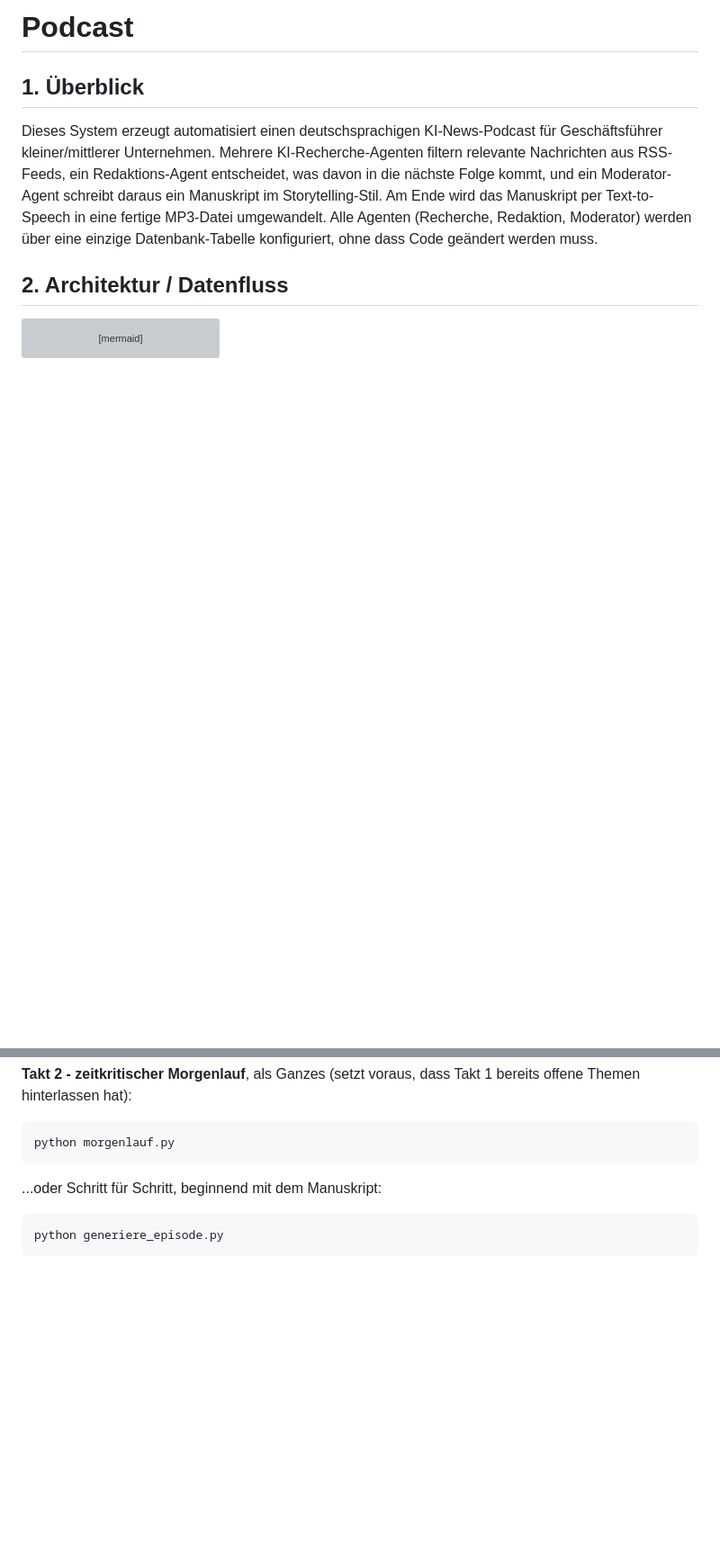
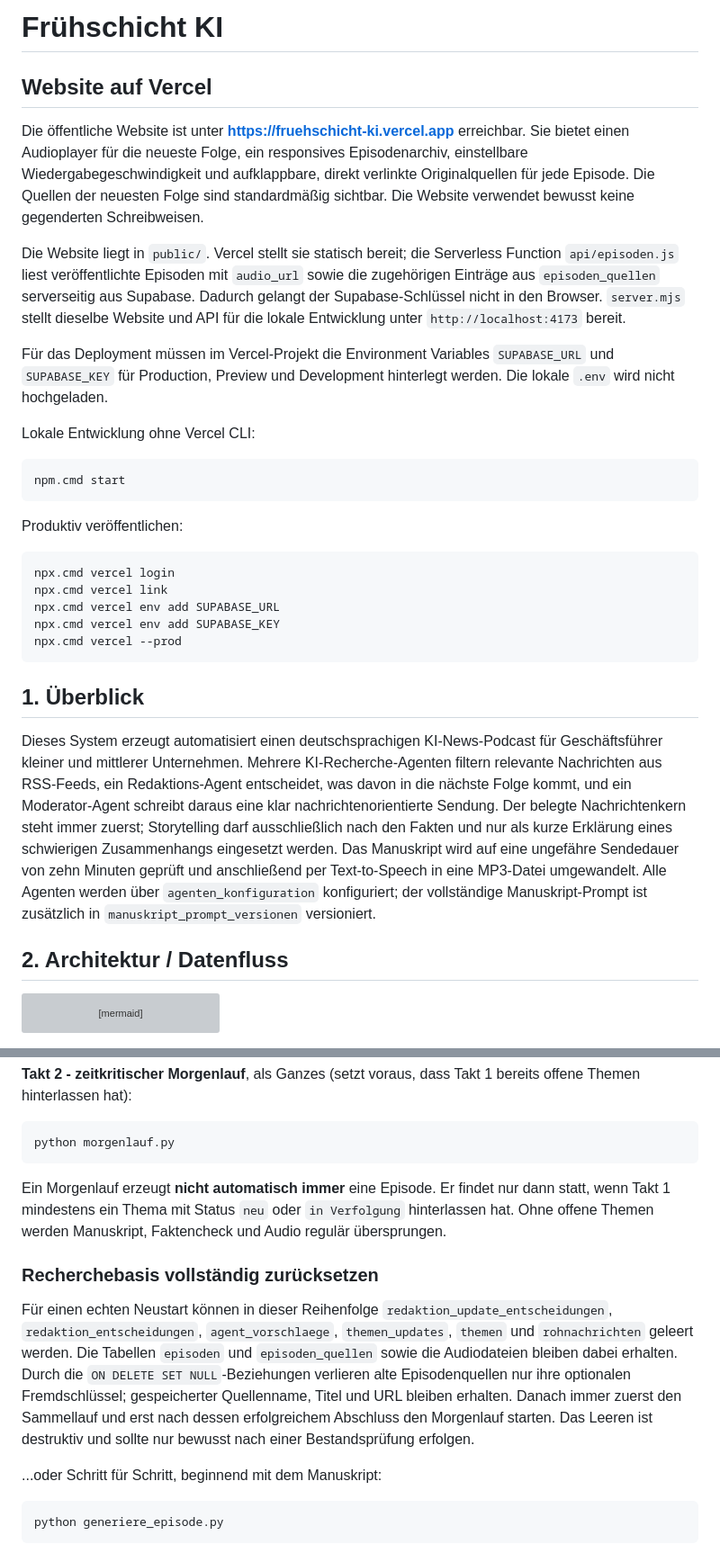
Before and after one commit to SaschaPetro/Podcast, a Markdown page: README.md, 2 parts joined by grey strips. Shown at 90% size. Drawn GitHub-style; blank space fills up the shorter version; grey boxes are pictures that could not be loaded.

Commit message:
README auf aktuellen Podcast- und Website-Stand bringen

````diff
--- a/README.md
+++ b/README.md
@@ -1,8 +1,42 @@
-# Podcast
+# Frühschicht KI
+
+## Website auf Vercel
+
+Die öffentliche Website ist unter **https://fruehschicht-ki.vercel.app** erreichbar.
+Sie bietet einen Audioplayer für die neueste Folge, ein responsives Episodenarchiv,
+einstellbare Wiedergabegeschwindigkeit und aufklappbare, direkt verlinkte
+Originalquellen für jede Episode. Die Quellen der neuesten Folge sind standardmäßig
+sichtbar. Die Website verwendet bewusst keine gegenderten Schreibweisen.
+
+Die Website liegt in `public/`. Vercel stellt sie statisch bereit; die Serverless
+Function `api/episoden.js` liest veröffentlichte Episoden mit `audio_url` sowie die
+zugehörigen Einträge aus `episoden_quellen` serverseitig aus Supabase. Dadurch gelangt
+der Supabase-Schlüssel nicht in den Browser. `server.mjs` stellt dieselbe Website und
+API für die lokale Entwicklung unter `http://localhost:4173` bereit.
+
+Für das Deployment müssen im Vercel-Projekt die Environment Variables
+`SUPABASE_URL` und `SUPABASE_KEY` für Production, Preview und Development
+hinterlegt werden. Die lokale `.env` wird nicht hochgeladen.
+
+Lokale Entwicklung ohne Vercel CLI:
+
+```powershell
+npm.cmd start
+```
+
+Produktiv veröffentlichen:
+
+```powershell
+npx.cmd vercel login
+npx.cmd vercel link
+npx.cmd vercel env add SUPABASE_URL
+npx.cmd vercel env add SUPABASE_KEY
+npx.cmd vercel --prod
+```
 
 ## 1. Überblick
 
-Dieses System erzeugt automatisiert einen deutschsprachigen KI-News-Podcast für Geschäftsführer kleiner/mittlerer Unternehmen. Mehrere KI-Recherche-Agenten filtern relevante Nachrichten aus RSS-Feeds, ein Redaktions-Agent entscheidet, was davon in die nächste Folge kommt, und ein Moderator-Agent schreibt daraus ein Manuskript im Storytelling-Stil. Am Ende wird das Manuskript per Text-to-Speech in eine fertige MP3-Datei umgewandelt. Alle Agenten (Recherche, Redaktion, Moderator) werden über eine einzige Datenbank-Tabelle konfiguriert, ohne dass Code geändert werden muss.
+Dieses System erzeugt automatisiert einen deutschsprachigen KI-News-Podcast für Geschäftsführer kleiner und mittlerer Unternehmen. Mehrere KI-Recherche-Agenten filtern relevante Nachrichten aus RSS-Feeds, ein Redaktions-Agent entscheidet, was davon in die nächste Folge kommt, und ein Moderator-Agent schreibt daraus eine klar nachrichtenorientierte Sendung. Der belegte Nachrichtenkern steht immer zuerst; Storytelling darf ausschließlich nach den Fakten und nur als kurze Erklärung eines schwierigen Zusammenhangs eingesetzt werden. Das Manuskript wird auf eine ungefähre Sendedauer von zehn Minuten geprüft und anschließend per Text-to-Speech in eine MP3-Datei umgewandelt. Alle Agenten werden über `agenten_konfiguration` konfiguriert; der vollständige Manuskript-Prompt ist zusätzlich in `manuskript_prompt_versionen` versioniert.
 
 ## 2. Architektur / Datenfluss
 
@@ -307,6 +344,23 @@ python recherche_und_redaktion.py update_reaktivierung
 ```
 python morgenlauf.py
 ```
+
+Ein Morgenlauf erzeugt **nicht automatisch immer** eine Episode. Er findet nur dann
+statt, wenn Takt 1 mindestens ein Thema mit Status `neu` oder `in Verfolgung`
+hinterlassen hat. Ohne offene Themen werden Manuskript, Faktencheck und Audio regulär
+übersprungen.
+
+### Recherchebasis vollständig zurücksetzen
+
+Für einen echten Neustart können in dieser Reihenfolge
+`redaktion_update_entscheidungen`, `redaktion_entscheidungen`, `agent_vorschlaege`,
+`themen_updates`, `themen` und `rohnachrichten` geleert werden. Die Tabellen
+`episoden` und `episoden_quellen` sowie die Audiodateien bleiben dabei erhalten.
+Durch die `ON DELETE SET NULL`-Beziehungen verlieren alte Episodenquellen nur ihre
+optionalen Fremdschlüssel; gespeicherter Quellenname, Titel und URL bleiben erhalten.
+Danach immer zuerst den Sammellauf und erst nach dessen erfolgreichem Abschluss den
+Morgenlauf starten. Das Leeren ist destruktiv und sollte nur bewusst nach einer
+Bestandsprüfung erfolgen.
 
 ...oder Schritt für Schritt, beginnend mit dem Manuskript:
 
````
Also changed, not shown: other parts of README.md (+18 -11 lines).
